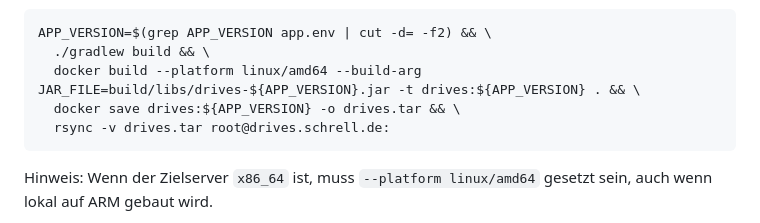
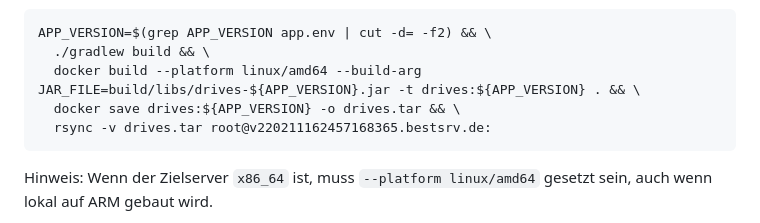
Before and after one commit to foto-andreas/Drives, a Markdown page: README.md, the part around the change. Rendered like a GitHub page.

Commit message:
README angepasst

````diff
--- a/README.md
+++ b/README.md
@@ -28,7 +28,7 @@ APP_VERSION=$(grep APP_VERSION app.env | cut -d= -f2) && \
   ./gradlew build && \
   docker build --platform linux/amd64 --build-arg JAR_FILE=build/libs/drives-${APP_VERSION}.jar -t drives:${APP_VERSION} . && \
   docker save drives:${APP_VERSION} -o drives.tar && \
-  rsync -v drives.tar root@drives.schrell.de:
+  rsync -v drives.tar root@v220211162457168365.bestsrv.de:
 ```
 Hinweis: Wenn der Zielserver `x86_64` ist, muss `--platform linux/amd64` gesetzt sein, auch wenn lokal auf ARM gebaut wird.
 
````
